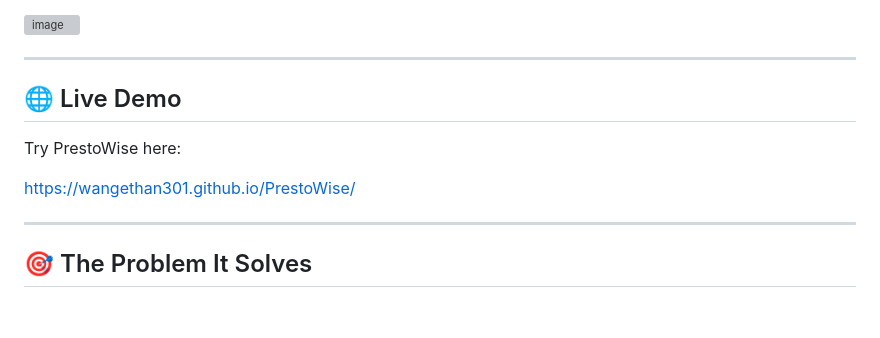
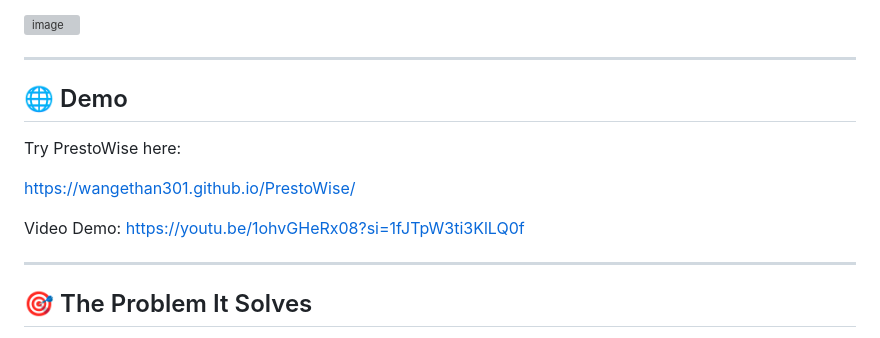
Before and after one commit to WangEthan301/PrestoWise, a Markdown page: README.md, the part around the change. GitHub-like rendering; blank space fills up the shorter version; grey boxes are pictures that could not be loaded.

Commit message:
Revise demo section and add video link
Updated section titles and added video demo link.

```diff
--- a/README.md
+++ b/README.md
@@ -8,11 +8,13 @@ PrestoWise is an open-source web application designed for commuters who use mult
 
 ---
 
-## 🌐 Live Demo
+## 🌐 Demo
 
 Try PrestoWise here:
 
 https://wangethan301.github.io/PrestoWise/
+
+Video Demo: https://youtu.be/1ohvGHeRx08?si=1fJTpW3ti3KlLQ0f
 
 ---
 
```
